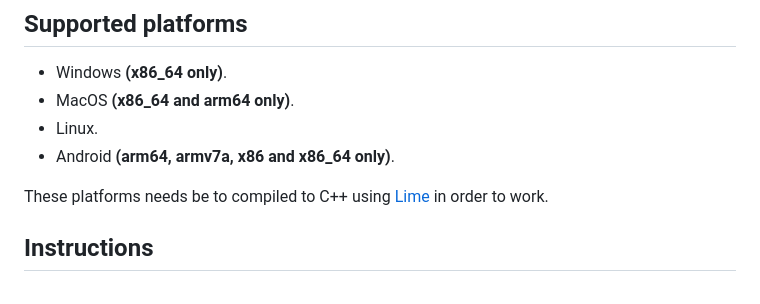
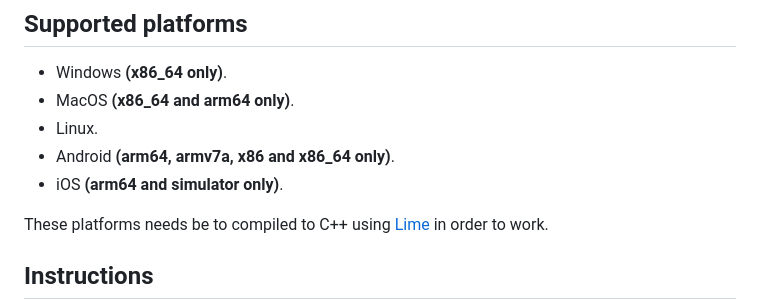
Before and after one commit to MAJigsaw77/hxvlc, a Markdown page: README.md, the part around the change. Drawn GitHub-style.

```diff
--- a/README.md
+++ b/README.md
@@ -12,6 +12,7 @@ A Haxe/[OpenFL](https://www.openfl.org) library for video playback using [LibVLC
 * MacOS **(x86_64 and arm64 only)**.
 * Linux.
 * Android **(arm64, armv7a, x86 and x86_64 only)**.
+* iOS **(arm64 and simulator only)**.
 
 These platforms needs be to compiled to C++ using [Lime](https://lime.openfl.org) in order to work.
 
```
